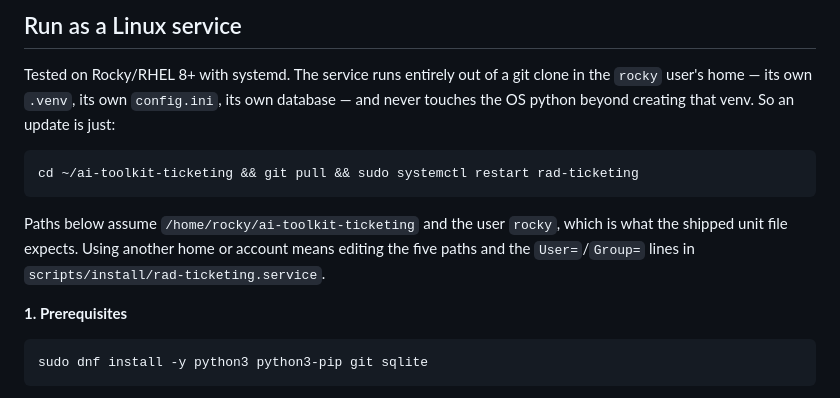
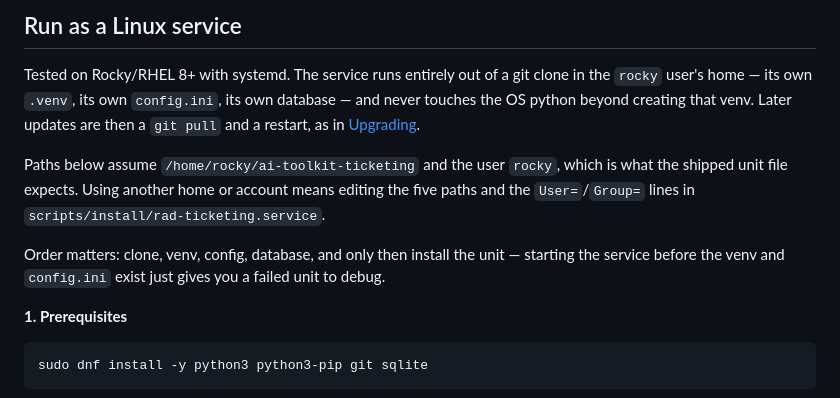
Before and after one commit to uzigolan/ai-toolkit-ticketing, a Markdown page: INSTALL.md, the part around the change. GitHub-like rendering.

Commit message:
Stop the service section opening with the update command

````diff
--- a/INSTALL.md
+++ b/INSTALL.md
@@ -159,17 +159,18 @@ terminate TLS, so a proxy is the expected setup there.
 
 Tested on Rocky/RHEL 8+ with systemd. The service runs entirely out of a git
 clone in the `rocky` user's home — its own `.venv`, its own `config.ini`, its
-own database — and never touches the OS python beyond creating that venv. So an
-update is just:
-
-```bash
-cd ~/ai-toolkit-ticketing && git pull && sudo systemctl restart rad-ticketing
-```
+own database — and never touches the OS python beyond creating that venv.
+Later updates are then a `git pull` and a restart, as in
+[Upgrading](#upgrading).
 
 Paths below assume `/home/rocky/ai-toolkit-ticketing` and the user `rocky`,
 which is what the shipped unit file expects. Using another home or account
 means editing the five paths and the `User=`/`Group=` lines in
 `scripts/install/rad-ticketing.service`.
+
+Order matters: clone, venv, config, database, and only then install the unit —
+starting the service before the venv and `config.ini` exist just gives you a
+failed unit to debug.
 
 **1. Prerequisites**
 
````
